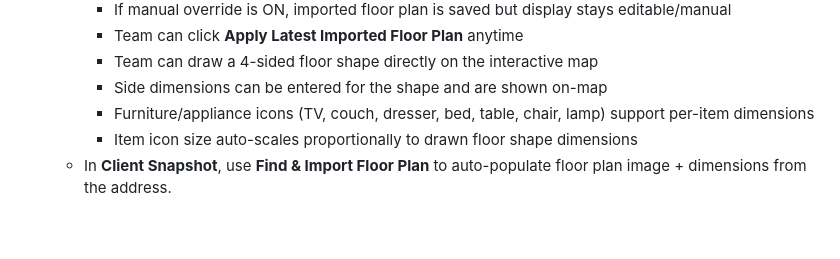
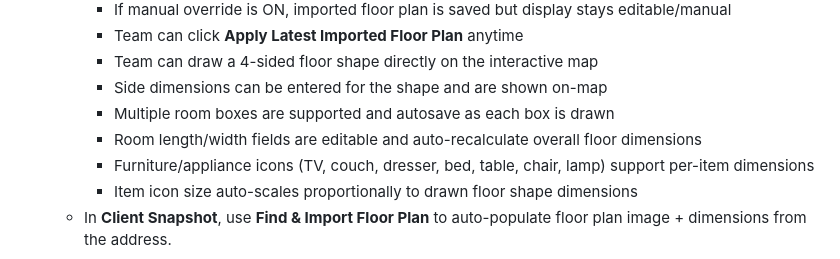
Before and after one commit to lotrentonlawrence-oss/managemoving, a Markdown page: README.md, the part around the change. GitHub-like rendering; blank space fills up the shorter version.

Commit message:
Add multi-room autosave floor drawing and editable room dimensions

```diff
--- a/README.md
+++ b/README.md
@@ -87,6 +87,8 @@ constant in `script.js`.
      - Team can click **Apply Latest Imported Floor Plan** anytime
      - Team can draw a 4-sided floor shape directly on the interactive map
      - Side dimensions can be entered for the shape and are shown on-map
+     - Multiple room boxes are supported and autosave as each box is drawn
+     - Room length/width fields are editable and auto-recalculate overall floor dimensions
      - Furniture/appliance icons (TV, couch, dresser, bed, table, chair, lamp) support per-item dimensions
      - Item icon size auto-scales proportionally to drawn floor shape dimensions
    - In **Client Snapshot**, use **Find & Import Floor Plan** to auto-populate
```
